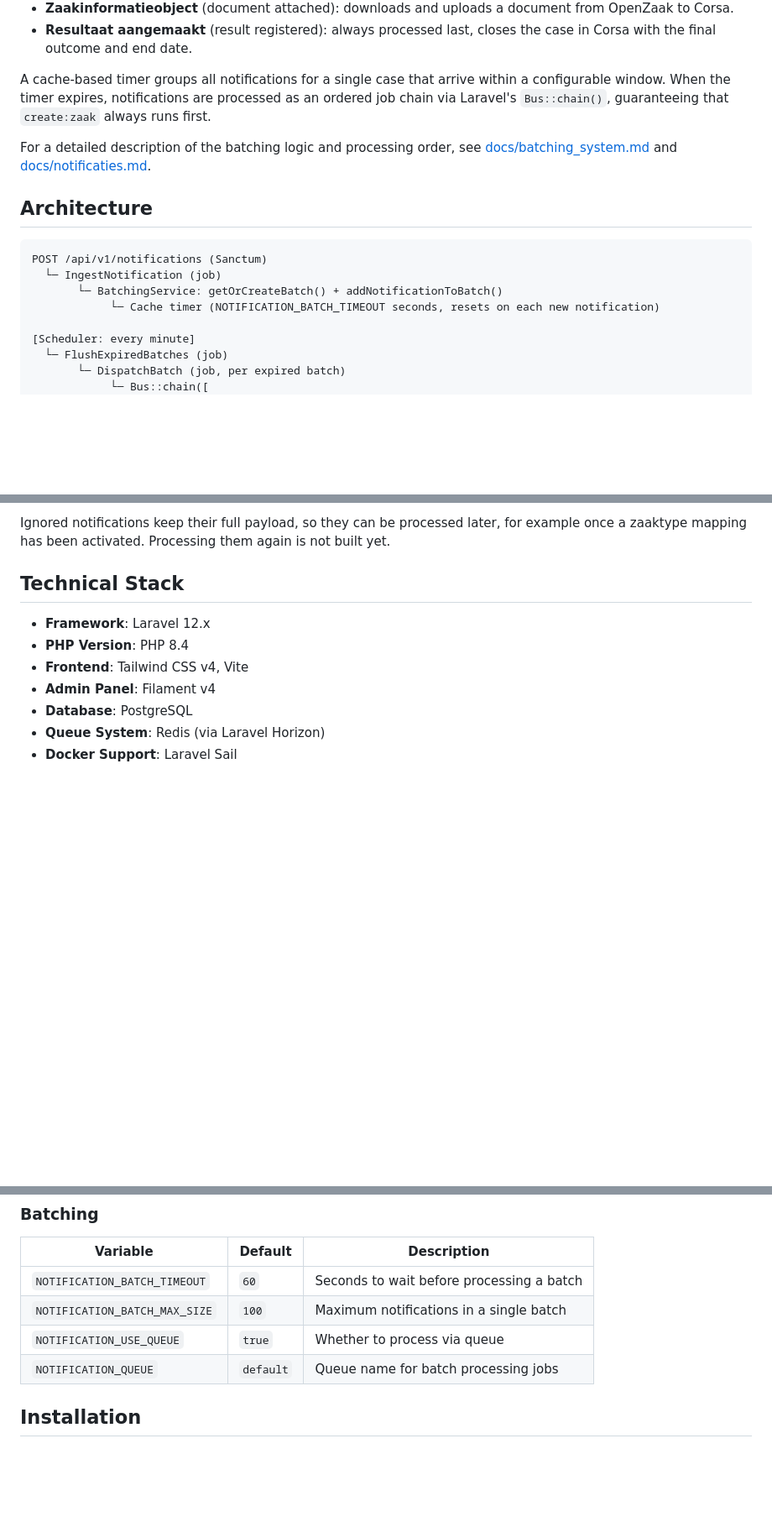
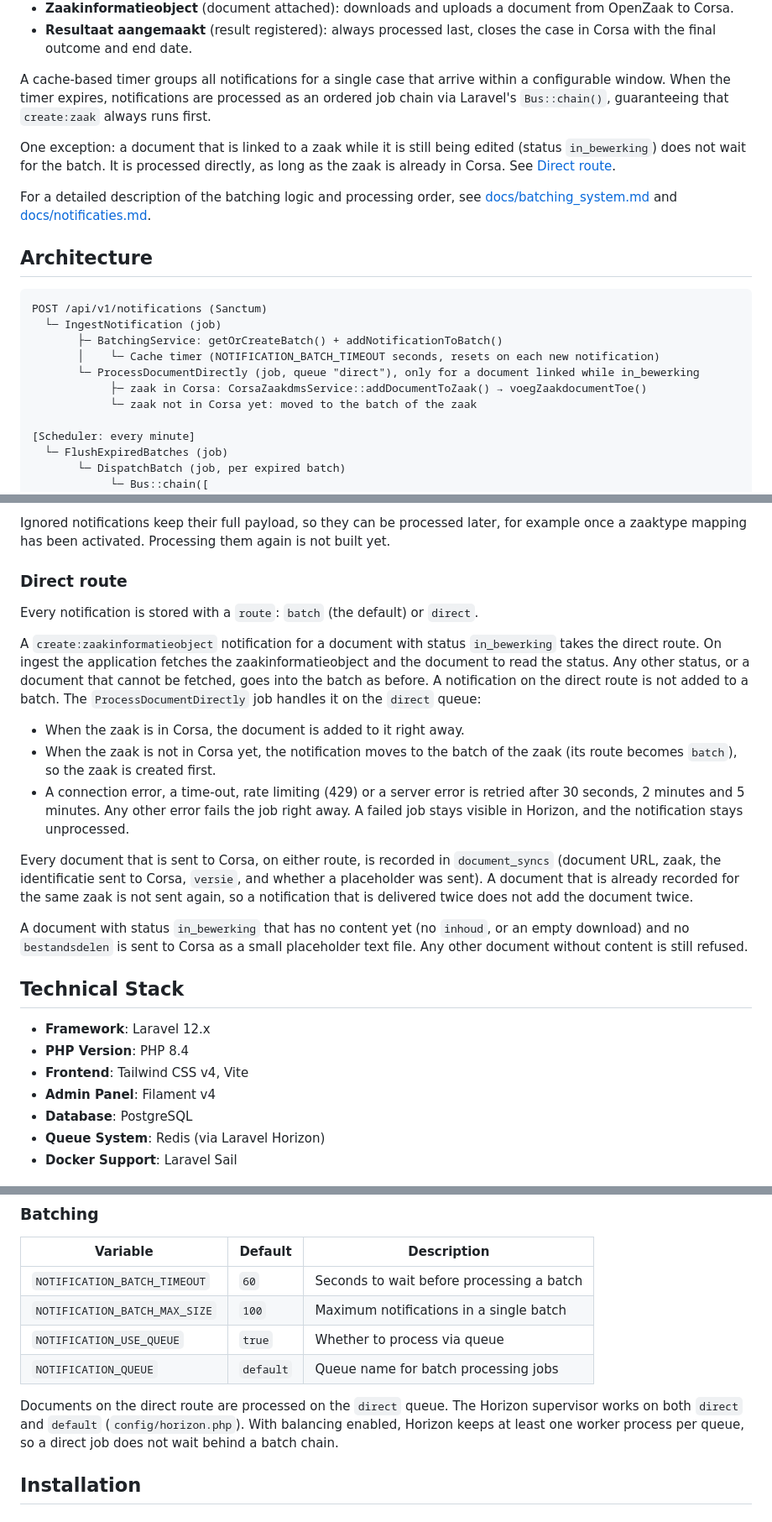
Before and after one commit to GemeenteNijmegen/corsa-zgw, a Markdown page: README.md, 3 parts joined by grey strips. Shown at 84% size. GitHub-like rendering; blank space fills up the shorter version.

Commit message:
docs: describe the direct route, the document register and the notifications overview

````diff
--- a/README.md
+++ b/README.md
@@ -13,6 +13,8 @@ The application handles four types of notifications:
 
 A cache-based timer groups all notifications for a single case that arrive within a configurable window. When the timer expires, notifications are processed as an ordered job chain via Laravel's `Bus::chain()`, guaranteeing that `create:zaak` always runs first.
 
+One exception: a document that is linked to a zaak while it is still being edited (status `in_bewerking`) does not wait for the batch. It is processed directly, as long as the zaak is already in Corsa. See [Direct route](#direct-route).
+
 For a detailed description of the batching logic and processing order, see [docs/batching_system.md](docs/batching_system.md) and [docs/notificaties.md](docs/notificaties.md).
 
 ## Architecture
@@ -20,8 +22,11 @@ For a detailed description of the batching logic and processing order, see [docs
 ```
 POST /api/v1/notifications (Sanctum)
   └─ IngestNotification (job)
-       └─ BatchingService: getOrCreateBatch() + addNotificationToBatch()
-            └─ Cache timer (NOTIFICATION_BATCH_TIMEOUT seconds, resets on each new notification)
+       ├─ BatchingService: getOrCreateBatch() + addNotificationToBatch()
+       │    └─ Cache timer (NOTIFICATION_BATCH_TIMEOUT seconds, resets on each new notification)
+       └─ ProcessDocumentDirectly (job, queue "direct"), only for a document linked while in_bewerking
+            ├─ zaak in Corsa: CorsaZaakdmsService::addDocumentToZaak() → voegZaakdocumentToe()
+            └─ zaak not in Corsa yet: moved to the batch of the zaak
 
 [Scheduler: every minute]
   └─ FlushExpiredBatches (job)
@@ -68,6 +73,20 @@ A notification that is accepted but not processed is stored as ignored, with a r
 - `inactive_zaaktype`: the zaak has a zaaktype whose mapping is not active.
 
 Ignored notifications keep their full payload, so they can be processed later, for example once a zaaktype mapping has been activated. Processing them again is not built yet.
+
+### Direct route
+
+Every notification is stored with a `route`: `batch` (the default) or `direct`.
+
+A `create:zaakinformatieobject` notification for a document with status `in_bewerking` takes the direct route. On ingest the application fetches the zaakinformatieobject and the document to read the status. Any other status, or a document that cannot be fetched, goes into the batch as before. A notification on the direct route is not added to a batch. The `ProcessDocumentDirectly` job handles it on the `direct` queue:
+
+- When the zaak is in Corsa, the document is added to it right away.
+- When the zaak is not in Corsa yet, the notification moves to the batch of the zaak (its route becomes `batch`), so the zaak is created first.
+- A connection error, a time-out, rate limiting (429) or a server error is retried after 30 seconds, 2 minutes and 5 minutes. Any other error fails the job right away. A failed job stays visible in Horizon, and the notification stays unprocessed.
+
+Every document that is sent to Corsa, on either route, is recorded in `document_syncs` (document URL, zaak, the identificatie sent to Corsa, `versie`, and whether a placeholder was sent). A document that is already recorded for the same zaak is not sent again, so a notification that is delivered twice does not add the document twice.
+
+A document with status `in_bewerking` that has no content yet (no `inhoud`, or an empty download) and no `bestandsdelen` is sent to Corsa as a small placeholder text file. Any other document without content is still refused.
 
 ## Technical Stack
 
@@ -126,6 +145,8 @@ Requests are only sent to the hosts of the base URLs and `ZGW_ALLOWED_HOSTS`. A
 | `NOTIFICATION_BATCH_MAX_SIZE` | `100` | Maximum notifications in a single batch |
 | `NOTIFICATION_USE_QUEUE` | `true` | Whether to process via queue |
 | `NOTIFICATION_QUEUE` | `default` | Queue name for batch processing jobs |
+
+Documents on the direct route are processed on the `direct` queue. The Horizon supervisor works on both `direct` and `default` (`config/horizon.php`). With balancing enabled, Horizon keeps at least one worker process per queue, so a direct job does not wait behind a batch chain.
 
 ## Installation
 
````
Also changed, not shown: docs/notificaties.md (+14 -0 lines), docs/test-plan.md (+2 -0 lines).
